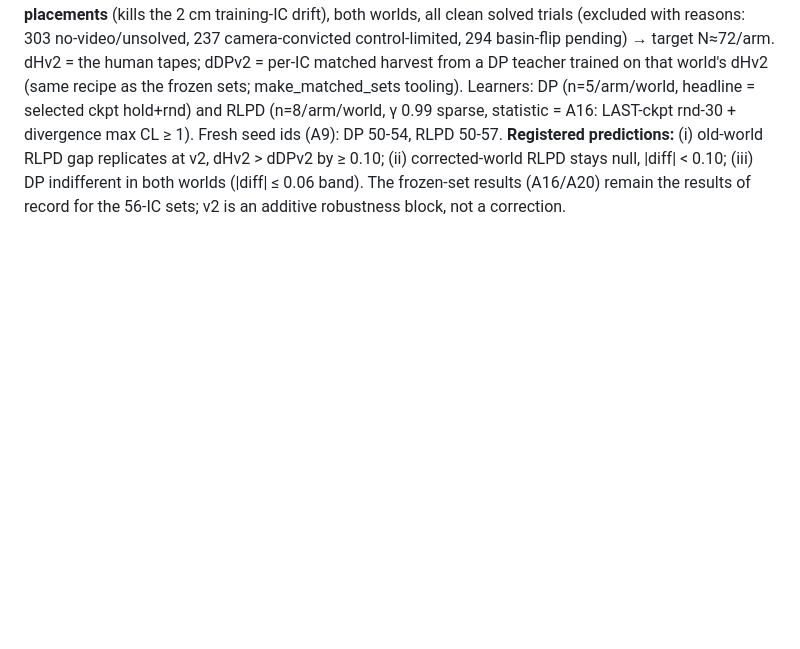
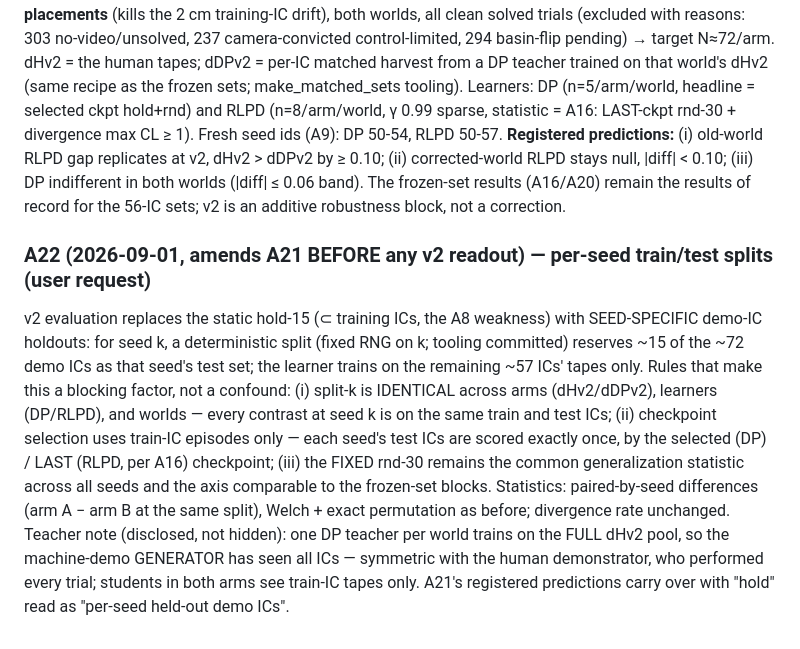
Before and after one commit to dirkmcpherson/genesis_pickaplace, a Markdown page: paper/PREREG_final_round_robin_2026-08-23.md, the part around the change. GitHub-like rendering; blank space fills up the shorter version.

Commit message:
PREREG A22: per-seed train/test splits for v2 (paired, formulaic; fixed rnd-30 kept)
Co-Authored-By: Claude Fable 5 <noreply@anthropic.com>
Claude-Session: https://claude.ai/code/session_01TENKaMJjG5XYmQp1cxNzAA

```diff
--- a/paper/PREREG_final_round_robin_2026-08-23.md
+++ b/paper/PREREG_final_round_robin_2026-08-23.md
@@ -396,3 +396,17 @@ make_matched_sets tooling). Learners: DP (n=5/arm/world, headline = selected ckp
 **Registered predictions:** (i) old-world RLPD gap replicates at v2, dHv2 > dDPv2 by ≥ 0.10; (ii) corrected-world
 RLPD stays null, |diff| < 0.10; (iii) DP indifferent in both worlds (|diff| ≤ 0.06 band). The frozen-set results
 (A16/A20) remain the results of record for the 56-IC sets; v2 is an additive robustness block, not a correction.
+
+### A22 (2026-09-01, amends A21 BEFORE any v2 readout) — per-seed train/test splits (user request)
+v2 evaluation replaces the static hold-15 (⊂ training ICs, the A8 weakness) with SEED-SPECIFIC demo-IC holdouts:
+for seed k, a deterministic split (fixed RNG on k; tooling committed) reserves ~15 of the ~72 demo ICs as that
+seed's test set; the learner trains on the remaining ~57 ICs' tapes only. Rules that make this a blocking factor,
+not a confound: (i) split-k is IDENTICAL across arms (dHv2/dDPv2), learners (DP/RLPD), and worlds — every contrast
+at seed k is on the same train and test ICs; (ii) checkpoint selection uses train-IC episodes only — each seed's
+test ICs are scored exactly once, by the selected (DP) / LAST (RLPD, per A16) checkpoint; (iii) the FIXED rnd-30
+remains the common generalization statistic across all seeds and the axis comparable to the frozen-set blocks.
+Statistics: paired-by-seed differences (arm A − arm B at the same split), Welch + exact permutation as before;
+divergence rate unchanged. Teacher note (disclosed, not hidden): one DP teacher per world trains on the FULL dHv2
+pool, so the machine-demo GENERATOR has seen all ICs — symmetric with the human demonstrator, who performed every
+trial; students in both arms see train-IC tapes only. A21's registered predictions carry over with "hold" read as
+"per-seed held-out demo ICs".
```
